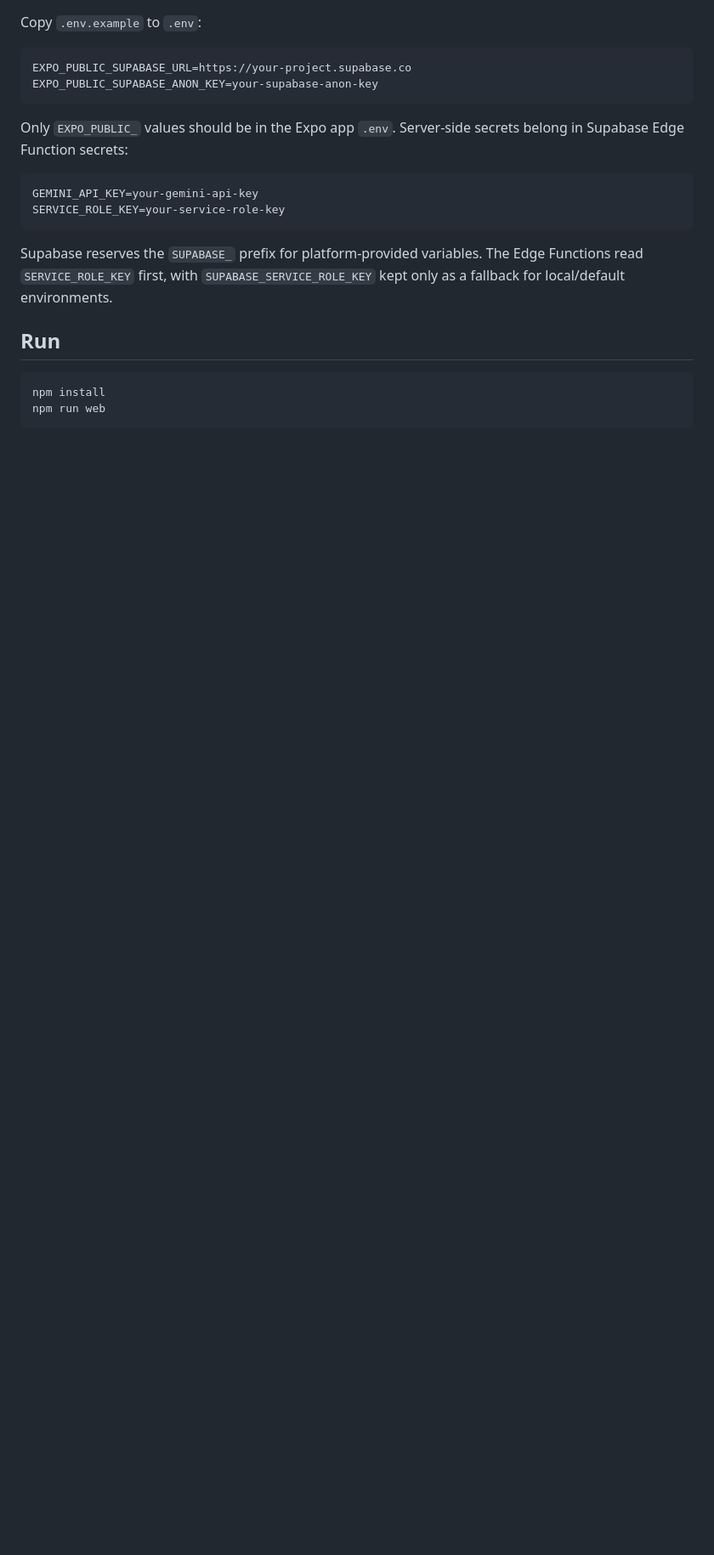
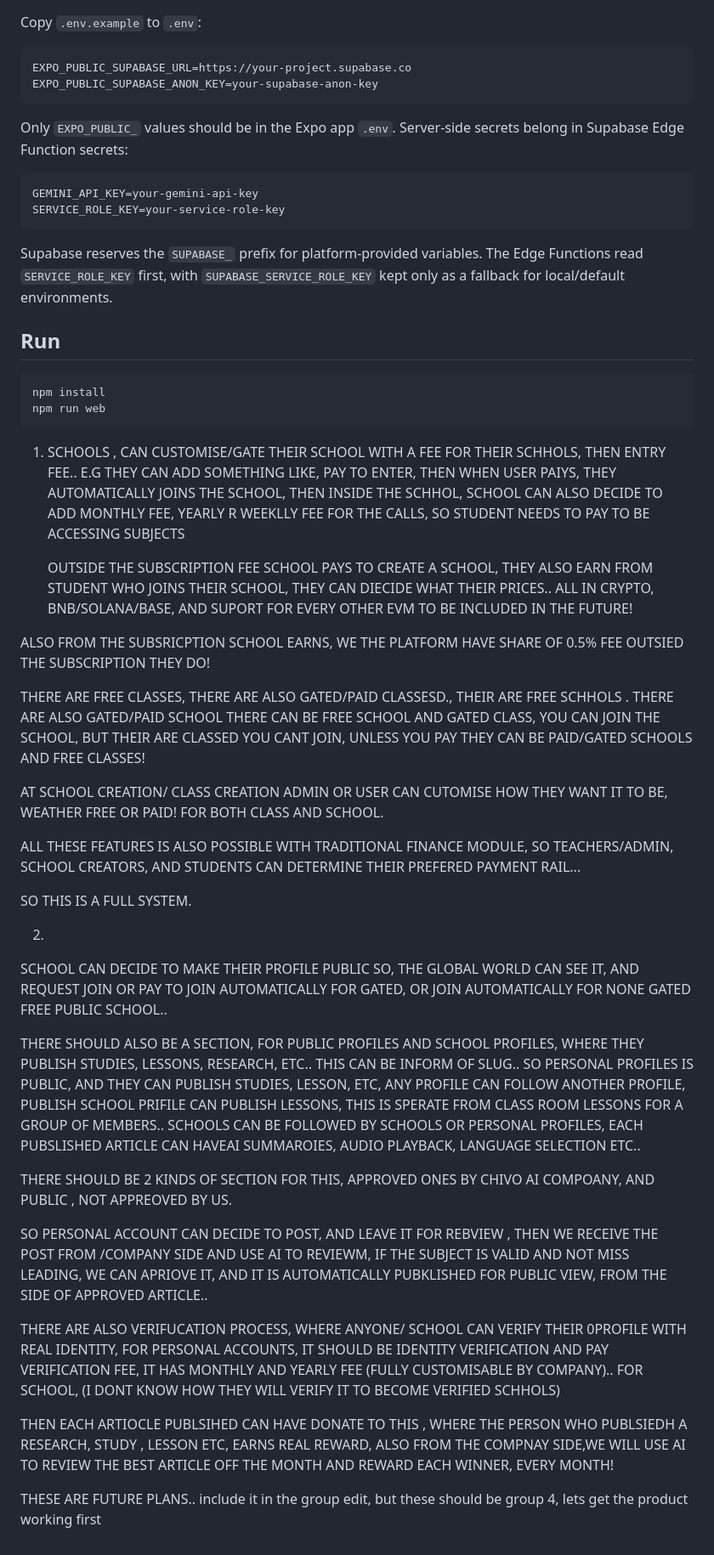
Before and after one commit to chivo-ai/chivo, a Markdown page: README.md, the part around the change. Shown at 85% size. Drawn GitHub-style; blank space fills up the shorter version.

````diff
--- a/README.md
+++ b/README.md
@@ -220,3 +220,42 @@ Supabase reserves the `SUPABASE_` prefix for platform-provided variables. The Ed
 npm install
 npm run web
 ```
+
+
+1.
+    SCHOOLS , CAN CUSTOMISE/GATE THEIR SCHOOL WITH A FEE FOR THEIR SCHHOLS, THEN ENTRY FEE..
+    E.G THEY CAN ADD SOMETHING LIKE, PAY TO ENTER, THEN WHEN USER PAIYS, THEY AUTOMATICALLY JOINS THE SCHOOL, THEN INSIDE THE SCHHOL, SCHOOL CAN ALSO DECIDE TO ADD MONTHLY FEE, YEARLY R WEEKLLY FEE FOR THE CALLS, SO STUDENT NEEDS TO PAY TO BE ACCESSING SUBJECTS
+
+    OUTSIDE THE SUBSCRIPTION FEE SCHOOL PAYS TO CREATE A SCHOOL, THEY ALSO EARN FROM STUDENT WHO JOINS THEIR SCHOOL, THEY CAN DIECIDE WHAT THEIR PRICES..
+    ALL IN CRYPTO,  BNB/SOLANA/BASE, AND SUPORT FOR EVERY OTHER EVM TO BE INCLUDED IN THE FUTURE!
+
+ALSO FROM THE SUBSRICPTION SCHOOL EARNS, WE THE PLATFORM HAVE SHARE OF 0.5% FEE OUTSIED THE SUBSCRIPTION THEY DO!
+
+THERE ARE FREE CLASSES, THERE ARE ALSO GATED/PAID CLASSESD., THEIR ARE FREE SCHHOLS . THERE ARE ALSO GATED/PAID SCHOOL
+THERE CAN BE FREE SCHOOL AND GATED CLASS, YOU CAN JOIN THE SCHOOL, BUT THEIR ARE CLASSED YOU CANT JOIN, UNLESS YOU PAY
+THEY CAN BE PAID/GATED SCHOOLS AND FREE CLASSES!
+
+AT SCHOOL CREATION/ CLASS CREATION ADMIN OR USER CAN CUTOMISE HOW THEY WANT IT TO BE, WEATHER FREE OR PAID! FOR BOTH CLASS AND SCHOOL.
+
+ALL THESE FEATURES IS ALSO POSSIBLE WITH TRADITIONAL FINANCE MODULE, SO TEACHERS/ADMIN, SCHOOL CREATORS, AND STUDENTS CAN DETERMINE THEIR PREFERED PAYMENT RAIL...
+
+SO THIS IS A FULL SYSTEM.
+
+
+
+2.
+SCHOOL CAN DECIDE TO MAKE THEIR PROFILE PUBLIC SO, THE GLOBAL WORLD CAN SEE IT, AND REQUEST JOIN OR PAY TO JOIN AUTOMATICALLY FOR GATED, OR JOIN AUTOMATICALLY FOR NONE GATED FREE PUBLIC SCHOOL..
+
+THERE SHOULD ALSO BE A SECTION, FOR PUBLIC PROFILES AND SCHOOL PROFILES, WHERE THEY PUBLISH STUDIES, LESSONS, RESEARCH, ETC..
+THIS CAN BE INFORM OF SLUG.. SO PERSONAL PROFILES IS PUBLIC, AND THEY CAN PUBLISH STUDIES, LESSON, ETC, ANY PROFILE CAN FOLLOW ANOTHER PROFILE, PUBLISH SCHOOL PRIFILE CAN PUBLISH LESSONS, THIS IS SPERATE FROM CLASS ROOM LESSONS FOR A GROUP OF MEMBERS.. SCHOOLS CAN BE FOLLOWED BY SCHOOLS OR PERSONAL PROFILES, EACH PUBSLISHED ARTICLE CAN HAVEAI SUMMAROIES, AUDIO PLAYBACK, LANGUAGE SELECTION ETC..
+
+THERE SHOULD BE 2 KINDS OF SECTION FOR THIS, APPROVED ONES BY CHIVO AI COMPOANY, AND PUBLIC , NOT APPREOVED BY US.
+
+SO PERSONAL ACCOUNT CAN DECIDE TO POST, AND LEAVE IT FOR REBVIEW , THEN WE RECEIVE THE POST FROM /COMPANY SIDE AND USE AI TO REVIEWM, IF THE SUBJECT IS VALID AND NOT MISS LEADING, WE CAN APRIOVE IT, AND IT IS AUTOMATICALLY PUBKLISHED FOR PUBLIC VIEW, FROM THE SIDE OF APPROVED ARTICLE..
+
+THERE ARE ALSO VERIFUCATION PROCESS, WHERE ANYONE/ SCHOOL CAN VERIFY THEIR 0PROFILE WITH REAL IDENTITY, FOR PERSONAL ACCOUNTS, IT SHOULD BE IDENTITY VERIFICATION AND PAY VERIFICATION FEE, IT HAS MONTHLY AND YEARLY FEE (FULLY CUSTOMISABLE BY COMPANY)..
+FOR SCHOOL, (I DONT KNOW HOW THEY WILL VERIFY IT TO BECOME VERIFIED SCHHOLS)
+
+THEN EACH ARTIOCLE PUBLSIHED CAN HAVE DONATE TO THIS , WHERE THE PERSON WHO PUBLSIEDH A RESEARCH, STUDY , LESSON ETC, EARNS REAL REWARD, ALSO FROM THE COMPNAY SIDE,WE WILL USE AI TO REVIEW THE BEST ARTICLE OFF THE MONTH AND REWARD EACH WINNER, EVERY MONTH!
+
+THESE ARE FUTURE PLANS.. include it in the group edit, but these should be group 4, lets get the product working first
````
Also changed, not shown: Addition.md (added, +37 -0 lines).
